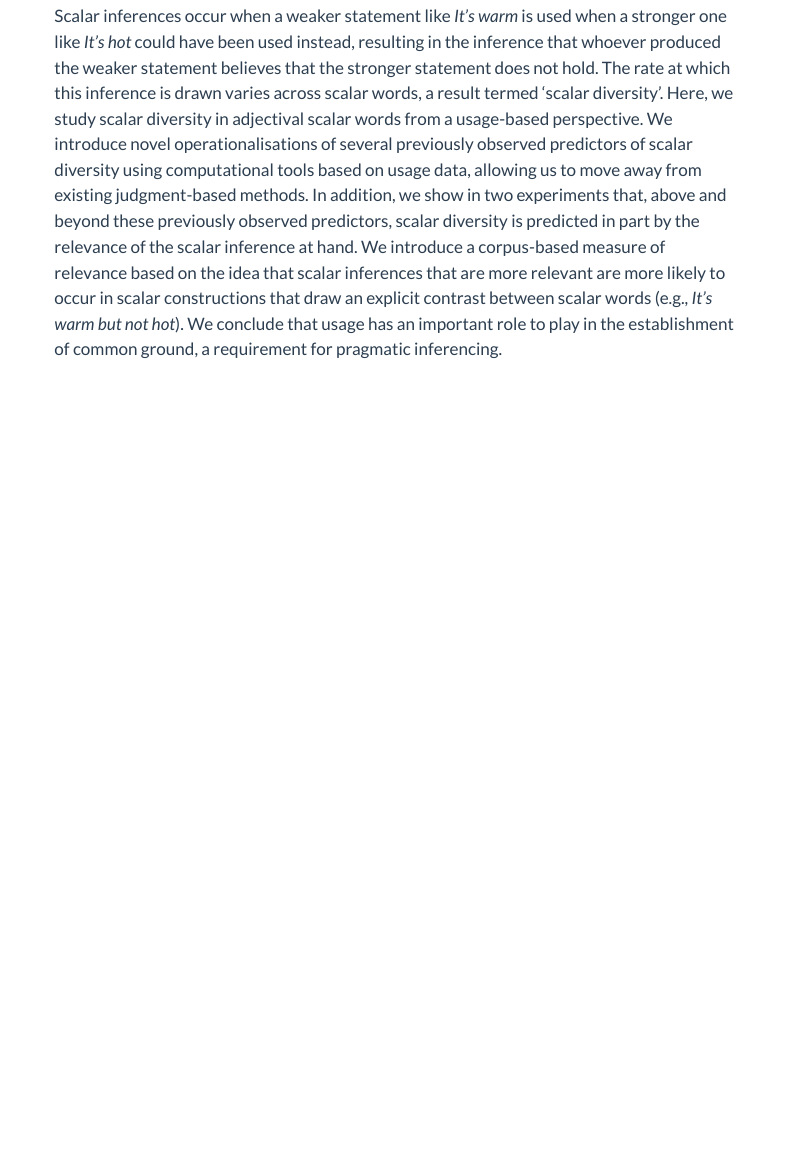
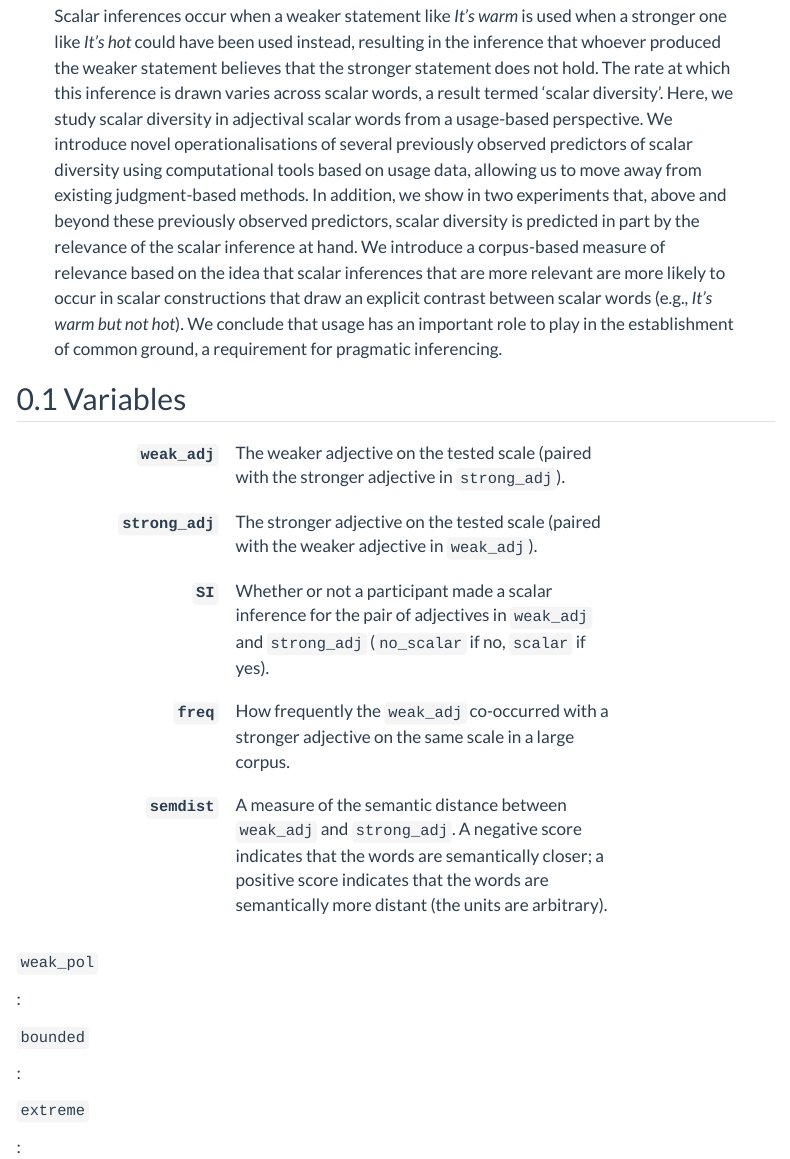
Before and after one commit to uoelel/qml-data, a Quarto document (data/pankratz2021/si.qmd): the page in a window 1100 px wide, from 160 px down. Rendered offline with R 4.5, knitr and Pandoc in place of Quarto, with nearby package versions; menus at the side of the page are left out.

Commit message:
edit pankratz2021

```diff
--- a/data/pankratz2021/si.qmd
+++ b/data/pankratz2021/si.qmd
@@ -11,3 +11,37 @@ url: "https://osf.io/t3b4u/"
 abstract: |
   Scalar inferences occur when a weaker statement like *It’s warm* is used when a stronger one like *It’s hot* could have been used instead, resulting in the inference that whoever produced the weaker statement believes that the stronger statement does not hold. The rate at which this inference is drawn varies across scalar words, a result termed ‘scalar diversity’. Here, we study scalar diversity in adjectival scalar words from a usage-based perspective. We introduce novel operationalisations of several previously observed predictors of scalar diversity using computational tools based on usage data, allowing us to move away from existing judgment-based methods. In addition, we show in two experiments that, above and beyond these previously observed predictors, scalar diversity is predicted in part by the relevance of the scalar inference at hand. We introduce a corpus-based measure of relevance based on the idea that scalar inferences that are more relevant are more likely to occur in scalar constructions that draw an explicit contrast between scalar words (e.g., *It’s warm but not hot*). We conclude that usage has an important role to play in the establishment of common ground, a requirement for pragmatic inferencing.
 ---
+
+## Variables
+
+`weak_adj`
+
+: The weaker adjective on the tested scale (paired with the stronger adjective in `strong_adj`).
+
+`strong_adj`
+
+: The stronger adjective on the tested scale (paired with the weaker adjective in `weak_adj`).
+
+`SI`
+
+: Whether or not a participant made a scalar inference for the pair of adjectives in `weak_adj` and `strong_adj` (`no_scalar` if no, `scalar` if yes).
+
+`freq`
+
+: How frequently the `weak_adj` co-occurred with a stronger adjective on the same scale in a large corpus.
+
+`semdist`
+
+: A measure of the semantic distance between `weak_adj` and `strong_adj`. A negative score indicates that the words are semantically closer; a positive score indicates that the words are semantically more distant (the units are arbitrary).
+
+`weak_pol`
+
+:
+
+`bounded`
+
+:
+
+`extreme`
+
+:
```
Also changed, not shown: docs/data/pankratz2021/si.qmd (+34 -0 lines), docs/search.json, 2 other files.
